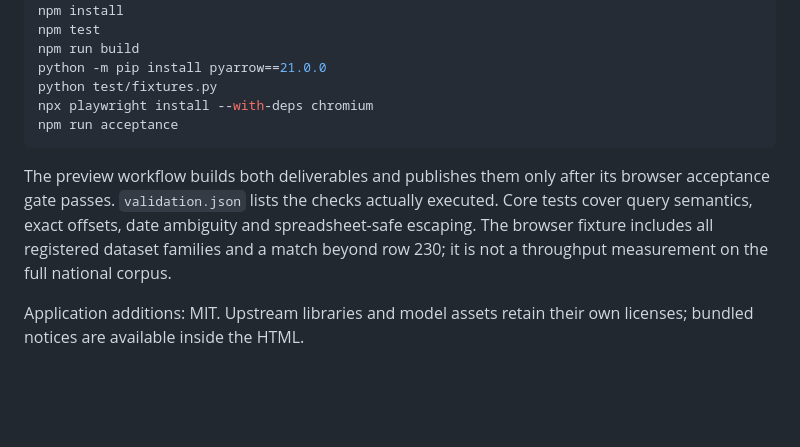
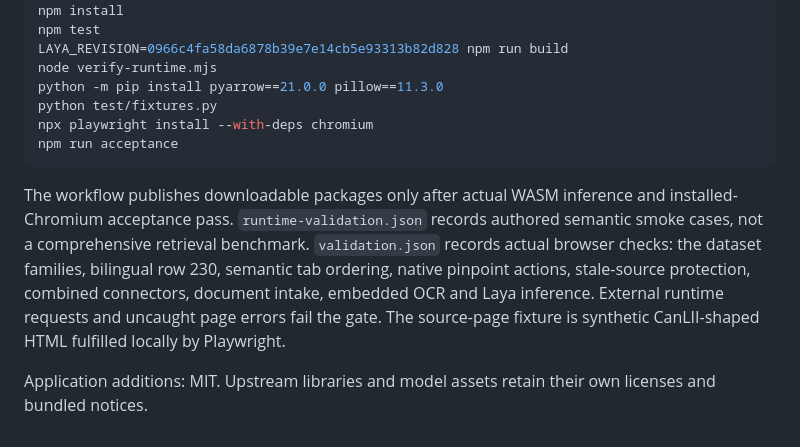
Before and after one commit to eliziff/legal-pinpointer, a Markdown page: lens/README.md, the part around one of its changes. Drawn GitHub-style; blank space fills up the shorter version.

````diff
--- a/lens/README.md
+++ b/lens/README.md
@@ -37,13 +41,14 @@ The packaged graph is `soyelmismo/laya-multilingual-onnx`, a selective INT8 expo
 cd lens
 npm install
 npm test
-npm run build
-python -m pip install pyarrow==21.0.0
+LAYA_REVISION=0966c4fa58da6878b39e7e14cb5e93313b82d828 npm run build
+node verify-runtime.mjs
+python -m pip install pyarrow==21.0.0 pillow==11.3.0
 python test/fixtures.py
 npx playwright install --with-deps chromium
 npm run acceptance
 ```
 
-The preview workflow builds both deliverables and publishes them only after its browser acceptance gate passes. `validation.json` lists the checks actually executed. Core tests cover query semantics, exact offsets, date ambiguity and spreadsheet-safe escaping. The browser fixture includes all registered dataset families and a match beyond row 230; it is not a throughput measurement on the full national corpus.
+The workflow publishes downloadable packages only after actual WASM inference and installed-Chromium acceptance pass. `runtime-validation.json` records authored semantic smoke cases, not a comprehensive retrieval benchmark. `validation.json` records actual browser checks: the dataset families, bilingual row 230, semantic tab ordering, native pinpoint actions, stale-source protection, combined connectors, document intake, embedded OCR and Laya inference. External runtime requests and uncaught page errors fail the gate. The source-page fixture is synthetic CanLII-shaped HTML fulfilled locally by Playwright.
 
-Application additions: MIT. Upstream libraries and model assets retain their own licenses; bundled notices are available inside the HTML.
+Application additions: MIT. Upstream libraries and model assets retain their own licenses and bundled notices.
````
Also changed, not shown: other parts of lens/README.md (+18 -14 lines).
